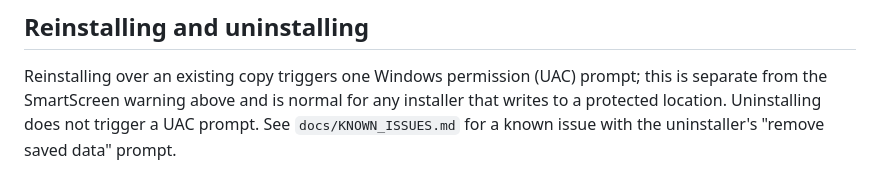
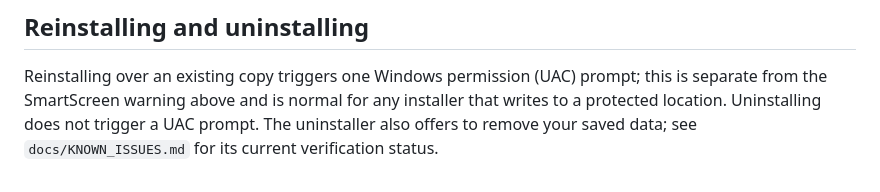
Before and after one commit to AlpharomeroJL/operant, a Markdown page: docs/install.md, the part around the change. Drawn GitHub-style.

```diff
--- a/docs/install.md
+++ b/docs/install.md
@@ -79,5 +79,5 @@ release.
 Reinstalling over an existing copy triggers one Windows permission (UAC)
 prompt; this is separate from the SmartScreen warning above and is normal
 for any installer that writes to a protected location. Uninstalling does
-not trigger a UAC prompt. See `docs/KNOWN_ISSUES.md` for a known issue with
-the uninstaller's "remove saved data" prompt.
+not trigger a UAC prompt. The uninstaller also offers to remove your saved
+data; see `docs/KNOWN_ISSUES.md` for its current verification status.
```
Also changed, not shown: docs/KNOWN_ISSUES.md (+8 -5 lines).
